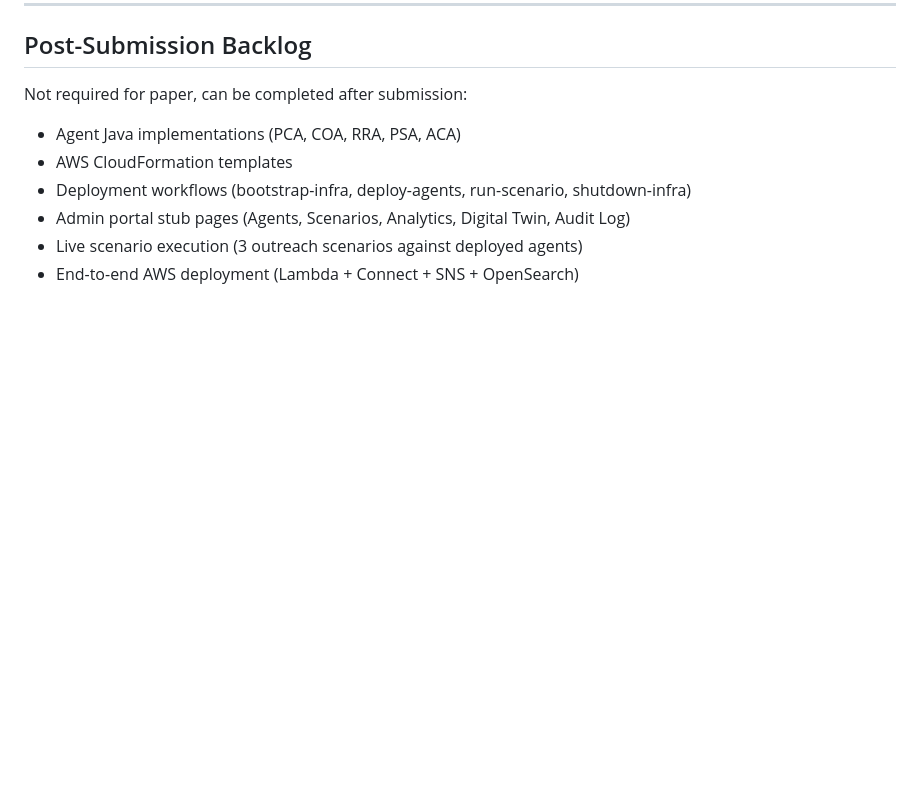
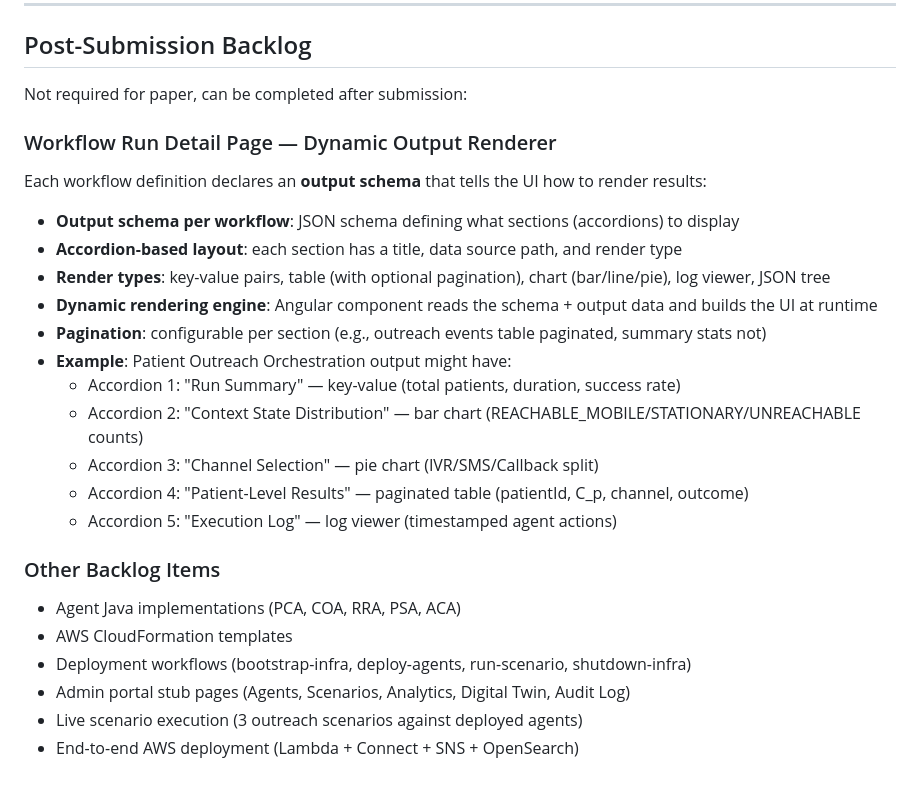
Before and after one commit to javakishore-veleti/AgenticSmartCareScheduler, a Markdown page: DevelopmentPlan.md, the part around the change. GitHub-like rendering; blank space fills up the shorter version.

Commit message:
DevelopmentPlan: add dynamic workflow output renderer to backlog

```diff
--- a/DevelopmentPlan.md
+++ b/DevelopmentPlan.md
@@ -224,6 +224,21 @@ DAGs live in `DataManagement/Airflow/dags/<workflow_name>/` (product code, versi
 
 Not required for paper, can be completed after submission:
 
+### Workflow Run Detail Page — Dynamic Output Renderer
+Each workflow definition declares an **output schema** that tells the UI how to render results:
+- **Output schema per workflow**: JSON schema defining what sections (accordions) to display
+- **Accordion-based layout**: each section has a title, data source path, and render type
+- **Render types**: key-value pairs, table (with optional pagination), chart (bar/line/pie), log viewer, JSON tree
+- **Dynamic rendering engine**: Angular component reads the schema + output data and builds the UI at runtime
+- **Pagination**: configurable per section (e.g., outreach events table paginated, summary stats not)
+- **Example**: Patient Outreach Orchestration output might have:
+  - Accordion 1: "Run Summary" — key-value (total patients, duration, success rate)
+  - Accordion 2: "Context State Distribution" — bar chart (REACHABLE_MOBILE/STATIONARY/UNREACHABLE counts)
+  - Accordion 3: "Channel Selection" — pie chart (IVR/SMS/Callback split)
+  - Accordion 4: "Patient-Level Results" — paginated table (patientId, C_p, channel, outcome)
+  - Accordion 5: "Execution Log" — log viewer (timestamped agent actions)
+
+### Other Backlog Items
 - Agent Java implementations (PCA, COA, RRA, PSA, ACA)
 - AWS CloudFormation templates
 - Deployment workflows (bootstrap-infra, deploy-agents, run-scenario, shutdown-infra)
```
